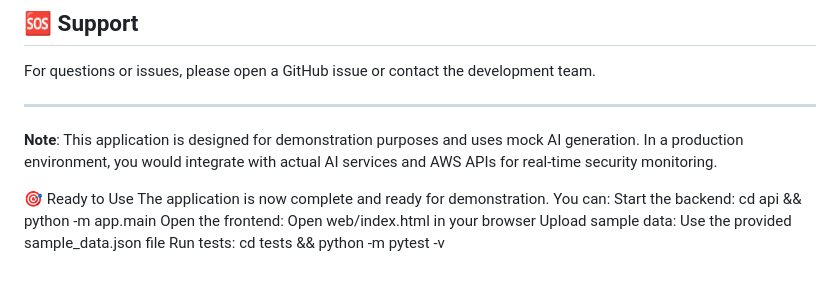
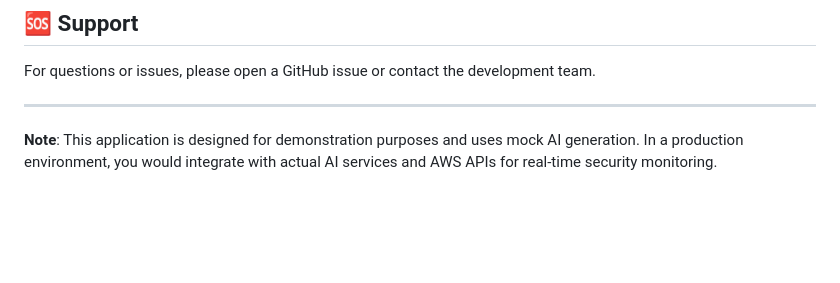
Before and after one commit to gwalesh/aws-cloud-security-severity-scan-app, a Markdown page: README.md, the part around the change. GitHub-like rendering; blank space fills up the shorter version.

```diff
--- a/README.md
+++ b/README.md
@@ -244,10 +244,3 @@ For questions or issues, please open a GitHub issue or contact the development t
 ---
 
 **Note**: This application is designed for demonstration purposes and uses mock AI generation. In a production environment, you would integrate with actual AI services and AWS APIs for real-time security monitoring.
-
-🎯 Ready to Use
-The application is now complete and ready for demonstration. You can:
-Start the backend: cd api && python -m app.main
-Open the frontend: Open web/index.html in your browser
-Upload sample data: Use the provided sample_data.json file
-Run tests: cd tests && python -m pytest -v
```
